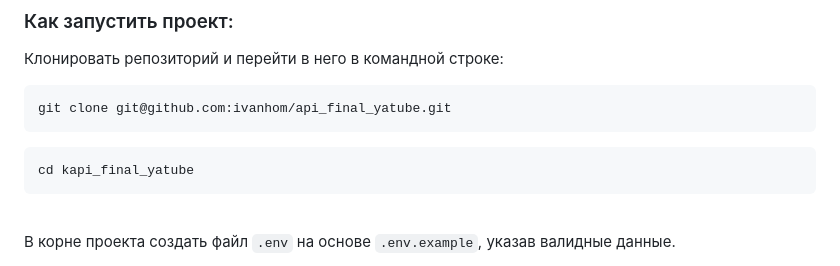
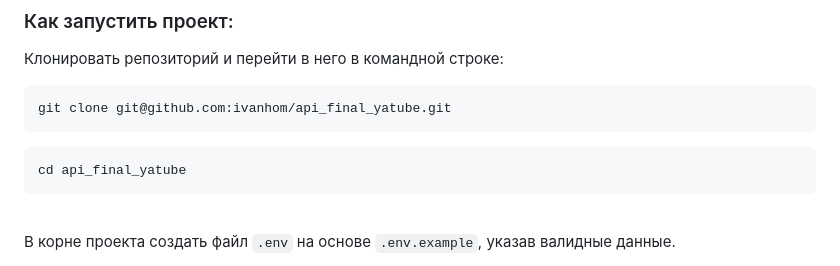
Before and after one commit to ivanhom/api_final_yatube, a Markdown page: README.md, the part around the change. GitHub-like rendering.

````diff
--- a/README.md
+++ b/README.md
@@ -11,7 +11,7 @@ git clone git@github.com:ivanhom/api_final_yatube.git
 ```
 
 ```shell
-cd kapi_final_yatube
+cd api_final_yatube
 ```
 <br>
 
````
